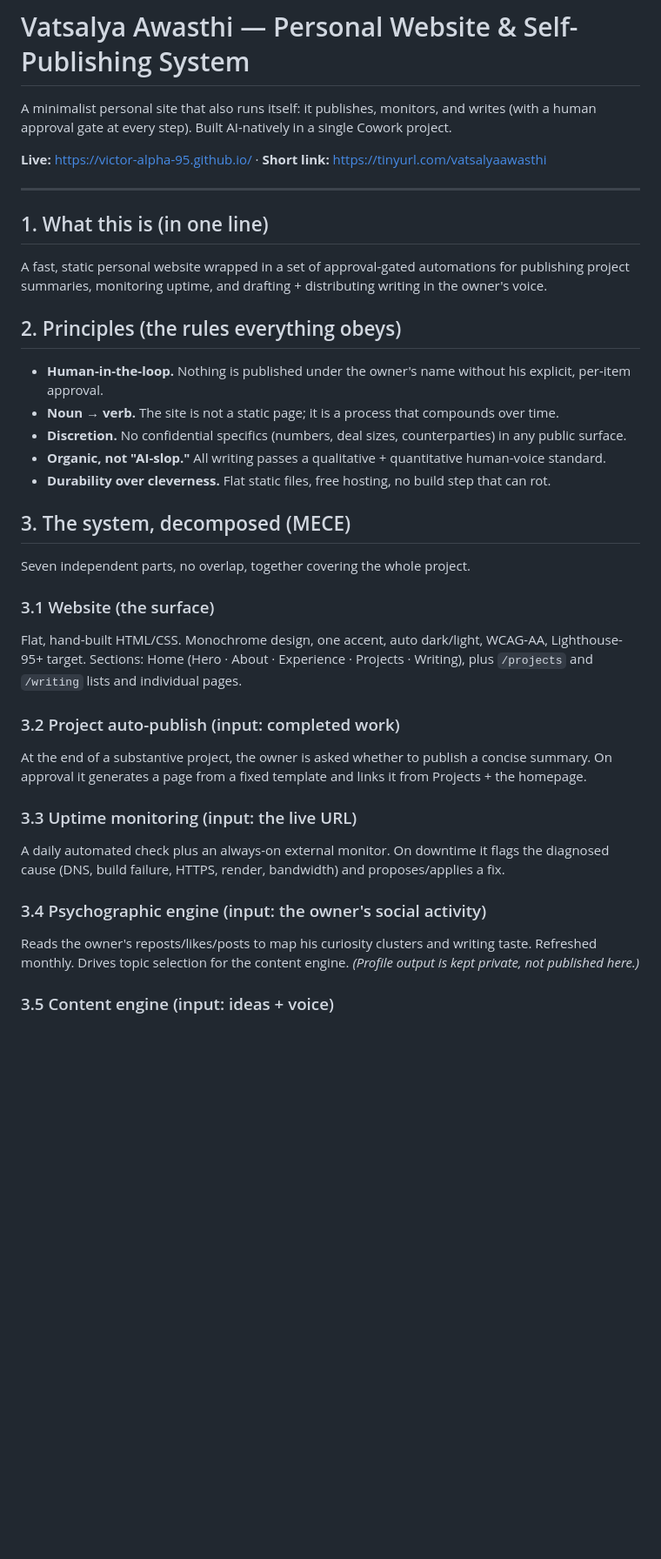
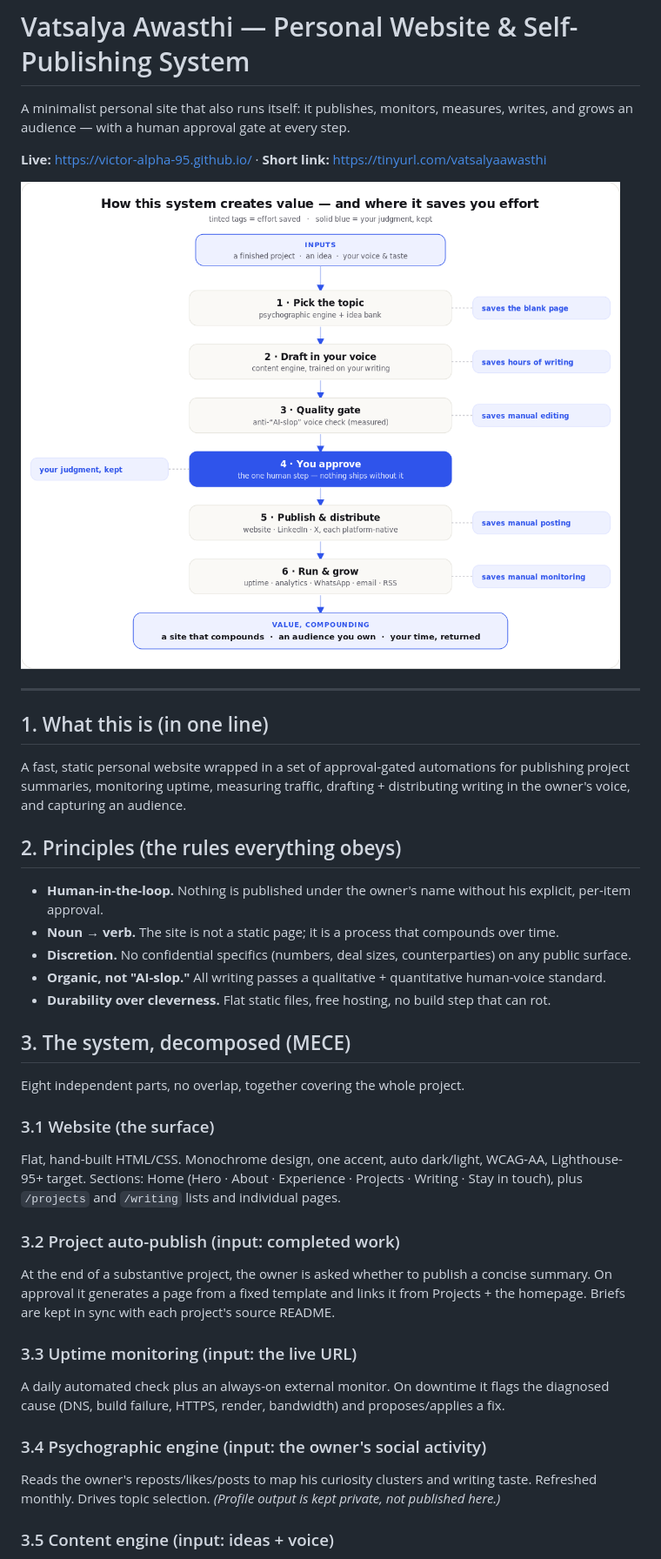
Before and after one commit to victor-alpha-95/victor-alpha-95.github.io, a Markdown page: README.md, the part around the change printed below. Shown: that part at 87% size. GitHub-like rendering; pictures changed too: value-flow.png (added); blank space fills up the shorter version.

```diff
--- a/README.md
+++ b/README.md
@@ -1,35 +1,37 @@
 # Vatsalya Awasthi — Personal Website & Self-Publishing System
 
-A minimalist personal site that also runs itself: it publishes, monitors, and writes (with a human approval gate at every step). Built AI-natively in a single Cowork project.
+A minimalist personal site that also runs itself: it publishes, monitors, measures, writes, and grows an audience — with a human approval gate at every step.
 
 **Live:** https://victor-alpha-95.github.io/ · **Short link:** https://tinyurl.com/vatsalyaawasthi
+
+![How the system creates value and where it saves effort](value-flow.png)
 
 ---
 
 ## 1. What this is (in one line)
-A fast, static personal website wrapped in a set of approval-gated automations for publishing project summaries, monitoring uptime, and drafting + distributing writing in the owner's voice.
+A fast, static personal website wrapped in a set of approval-gated automations for publishing project summaries, monitoring uptime, measuring traffic, drafting + distributing writing in the owner's voice, and capturing an audience.
 
 ## 2. Principles (the rules everything obeys)
 - **Human-in-the-loop.** Nothing is published under the owner's name without his explicit, per-item approval.
 - **Noun → verb.** The site is not a static page; it is a process that compounds over time.
-- **Discretion.** No confidential specifics (numbers, deal sizes, counterparties) in any public surface.
+- **Discretion.** No confidential specifics (numbers, deal sizes, counterparties) on any public surface.
 - **Organic, not "AI-slop."** All writing passes a qualitative + quantitative human-voice standard.
 - **Durability over cleverness.** Flat static files, free hosting, no build step that can rot.
 
 ## 3. The system, decomposed (MECE)
-Seven independent parts, no overlap, together covering the whole project.
+Eight independent parts, no overlap, together covering the whole project.
 
 ### 3.1 Website (the surface)
-Flat, hand-built HTML/CSS. Monochrome design, one accent, auto dark/light, WCAG-AA, Lighthouse-95+ target. Sections: Home (Hero · About · Experience · Projects · Writing), plus `/projects` and `/writing` lists and individual pages.
+Flat, hand-built HTML/CSS. Monochrome design, one accent, auto dark/light, WCAG-AA, Lighthouse-95+ target. Sections: Home (Hero · About · Experience · Projects · Writing · Stay in touch), plus `/projects` and `/writing` lists and individual pages.
 
 ### 3.2 Project auto-publish (input: completed work)
-At the end of a substantive project, the owner is asked whether to publish a concise summary. On approval it generates a page from a fixed template and links it from Projects + the homepage.
+At the end of a substantive project, the owner is asked whether to publish a concise summary. On approval it generates a page from a fixed template and links it from Projects + the homepage. Briefs are kept in sync with each project's source README.
 
 ### 3.3 Uptime monitoring (input: the live URL)
 A daily automated check plus an always-on external monitor. On downtime it flags the diagnosed cause (DNS, build failure, HTTPS, render, bandwidth) and proposes/applies a fix.
 
 ### 3.4 Psychographic engine (input: the owner's social activity)
-Reads the owner's reposts/likes/posts to map his curiosity clusters and writing taste. Refreshed monthly. Drives topic selection for the content engine. *(Profile output is kept private, not published here.)*
+Reads the owner's reposts/likes/posts to map his curiosity clusters and writing taste. Refreshed monthly. Drives topic selection. *(Profile output is kept private, not published here.)*
 
 ### 3.5 Content engine (input: ideas + voice)
 Weekly, it drafts one article in the owner's voice from an idea bank (themes + recent activity + projects), and proposes it. Publishes only on approval.
```
Also changed, not shown: other parts of README.md (+16 -9 lines), PROJECT.md (+6 -1 lines), 6 other files.
